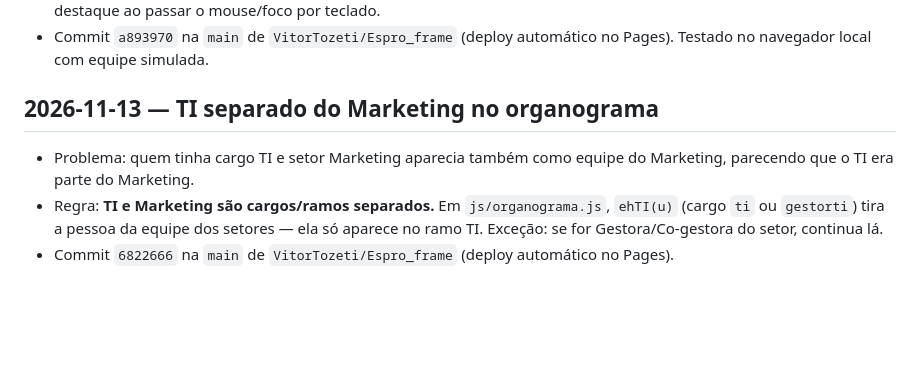
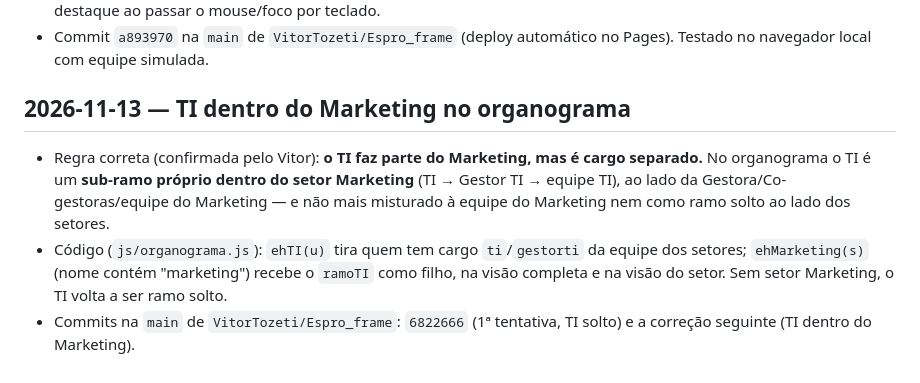
Before and after one commit to VitorTozeti/Obsidian-vitor, a Markdown page: projetos/espro/espro-cargos-niveis.md, the part around the change. Drawn GitHub-style; blank space fills up the shorter version.

Commit message:
docs(espro): TI como sub-ramo do Marketing no organograma
Co-Authored-By: Claude Opus 5.5 <noreply@anthropic.com>

```diff
--- a/projetos/espro/espro-cargos-niveis.md
+++ b/projetos/espro/espro-cargos-niveis.md
@@ -158,7 +158,7 @@ Agora encontra também:
 - Visual (`css/style.css`, fim do arquivo): linhas de ligação na cor de cada ramo (`--lc`), fundo pontilhado com borda, destaque ao passar o mouse/foco por teclado.
 - Commit `a893970` na `main` de `VitorTozeti/Espro_frame` (deploy automático no Pages). Testado no navegador local com equipe simulada.
 
-## 2026-11-13 — TI separado do Marketing no organograma
-- Problema: quem tinha cargo TI e setor Marketing aparecia também como equipe do Marketing, parecendo que o TI era parte do Marketing.
-- Regra: **TI e Marketing são cargos/ramos separados.** Em `js/organograma.js`, `ehTI(u)` (cargo `ti` ou `gestorti`) tira a pessoa da equipe dos setores — ela só aparece no ramo TI. Exceção: se for Gestora/Co-gestora do setor, continua lá.
-- Commit `6822666` na `main` de `VitorTozeti/Espro_frame` (deploy automático no Pages).
+## 2026-11-13 — TI dentro do Marketing no organograma
+- Regra correta (confirmada pelo Vitor): **o TI faz parte do Marketing, mas é cargo separado.** No organograma o TI é um **sub-ramo próprio dentro do setor Marketing** (TI → Gestor TI → equipe TI), ao lado da Gestora/Co-gestoras/equipe do Marketing — e não mais misturado à equipe do Marketing nem como ramo solto ao lado dos setores.
+- Código (`js/organograma.js`): `ehTI(u)` tira quem tem cargo `ti`/`gestorti` da equipe dos setores; `ehMarketing(s)` (nome contém "marketing") recebe o `ramoTI` como filho, na visão completa e na visão do setor. Sem setor Marketing, o TI volta a ser ramo solto.
+- Commits na `main` de `VitorTozeti/Espro_frame`: `6822666` (1ª tentativa, TI solto) e a correção seguinte (TI dentro do Marketing).
```
